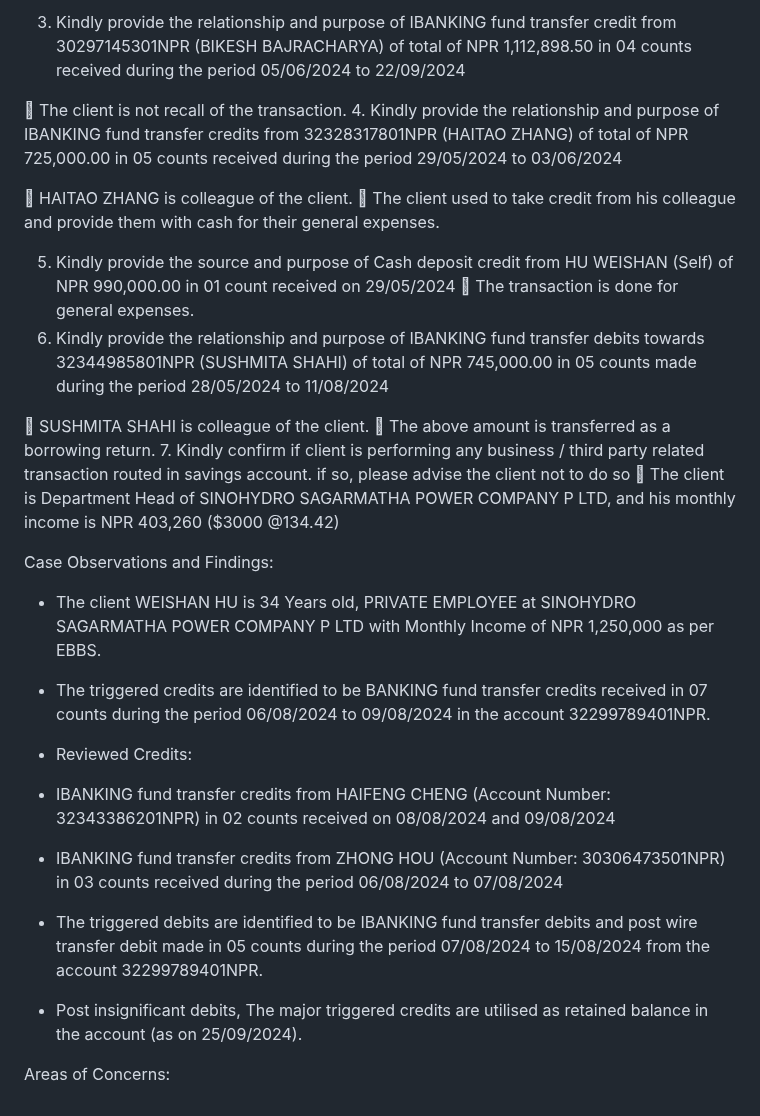
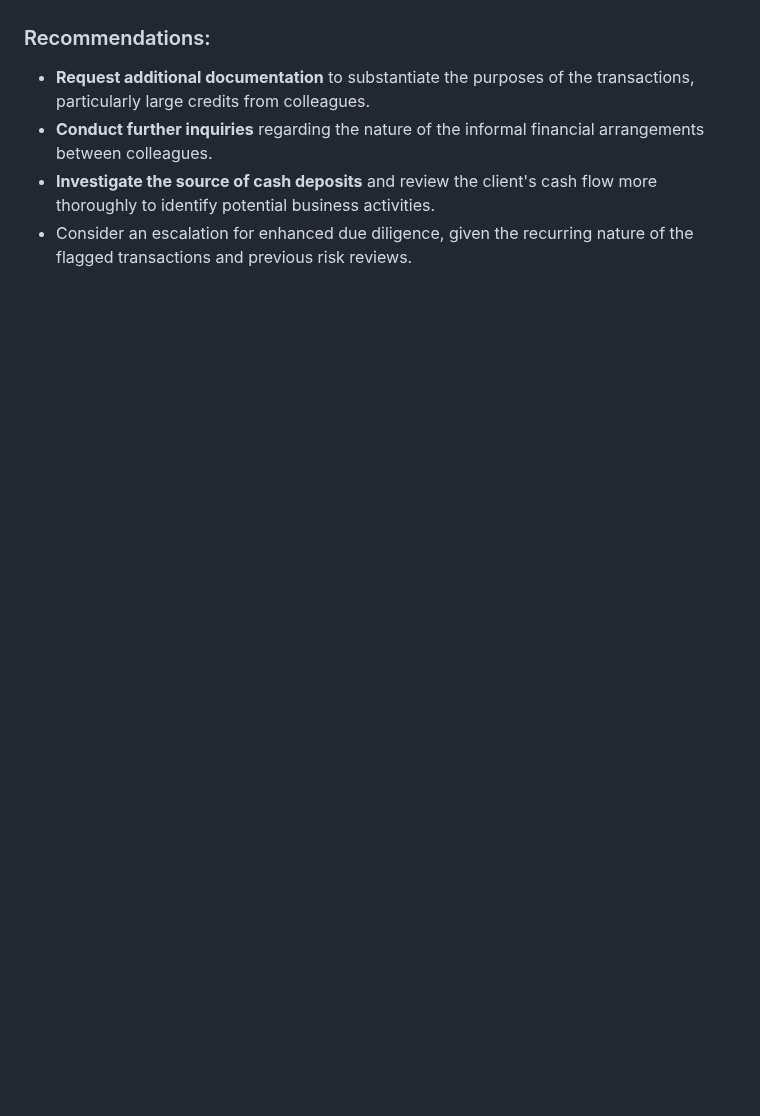
Before and after one commit to premkhumar/FirstProject, a Markdown page: README.md, the part around one of its changes. GitHub-like rendering; blank space fills up the shorter version.

```diff
--- a/README.md
+++ b/README.md
@@ -114,35 +43,5 @@ S. No	Questions
-3.	Kindly provide the relationship and purpose of IBANKING fund transfer credit from 30297145301NPR (BIKESH BAJRACHARYA) of total of NPR 1,112,898.50 in 04 counts received during the period 05/06/2024 to 22/09/2024
-
-	The client is not recall of the transaction.
-4.	Kindly provide the relationship and purpose of IBANKING fund transfer credits from 32328317801NPR (HAITAO ZHANG) of total of NPR 725,000.00 in 05 counts received during the period 29/05/2024 to 03/06/2024
-
-	HAITAO ZHANG is colleague of the client.
-	The client used to take credit from his colleague and provide them with cash for their general expenses.
-
-
-5.	Kindly provide the source and purpose of Cash deposit credit from HU WEISHAN (Self) of NPR 990,000.00 in 01 count received on 29/05/2024
-	The transaction is done for general expenses.
-6.	Kindly provide the relationship and purpose of IBANKING fund transfer debits towards 32344985801NPR (SUSHMITA SHAHI) of total of NPR 745,000.00 in 05 counts made during the period 28/05/2024 to 11/08/2024
-
-	SUSHMITA SHAHI is colleague of the client.
-	The above amount is transferred as a borrowing return.
-7.	Kindly confirm if client is performing any business / third party related transaction routed in savings account. if so, please advise the client not to do so
-	The client is Department Head of SINOHYDRO SAGARMATHA POWER COMPANY P LTD, and his monthly income is NPR 403,260 ($3000 @134.42)
-
-
-Case Observations and Findings:
--	The client WEISHAN HU is 34 Years old, PRIVATE EMPLOYEE at SINOHYDRO SAGARMATHA POWER COMPANY P LTD with Monthly Income of NPR 1,250,000 as per EBBS.
-
--	The triggered credits are identified to be BANKING fund transfer credits received in 07 counts during the period 06/08/2024 to 09/08/2024 in the account 32299789401NPR.
-
--	Reviewed Credits:
-
--	 IBANKING fund transfer credits from HAIFENG CHENG (Account Number: 32343386201NPR) in 02 counts received on 08/08/2024 and 09/08/2024
-
--	IBANKING fund transfer credits from ZHONG HOU (Account Number: 30306473501NPR) in 03 counts received during the period 06/08/2024 to 07/08/2024
-
--	The triggered debits are identified to be IBANKING fund transfer debits and post wire transfer debit made in 05 counts during the period 07/08/2024 to 15/08/2024 from the account 32299789401NPR.
-
--	Post insignificant debits, The major triggered credits are utilised as retained balance in the account (as on 25/09/2024).
-
-Areas of Concerns:
+### Recommendations:
+   - **Request additional documentation** to substantiate the purposes of the transactions, particularly large credits from colleagues.
+   - **Conduct further inquiries** regarding the nature of the informal financial arrangements between colleagues.
+   - **Investigate the source of cash deposits** and review the client's cash flow more thoroughly to identify potential business activities.
+   - Consider an escalation for enhanced due diligence, given the recurring nature of the flagged transactions and previous risk reviews.
```
Also changed, not shown: other parts of README.md (+26 -97 lines).
